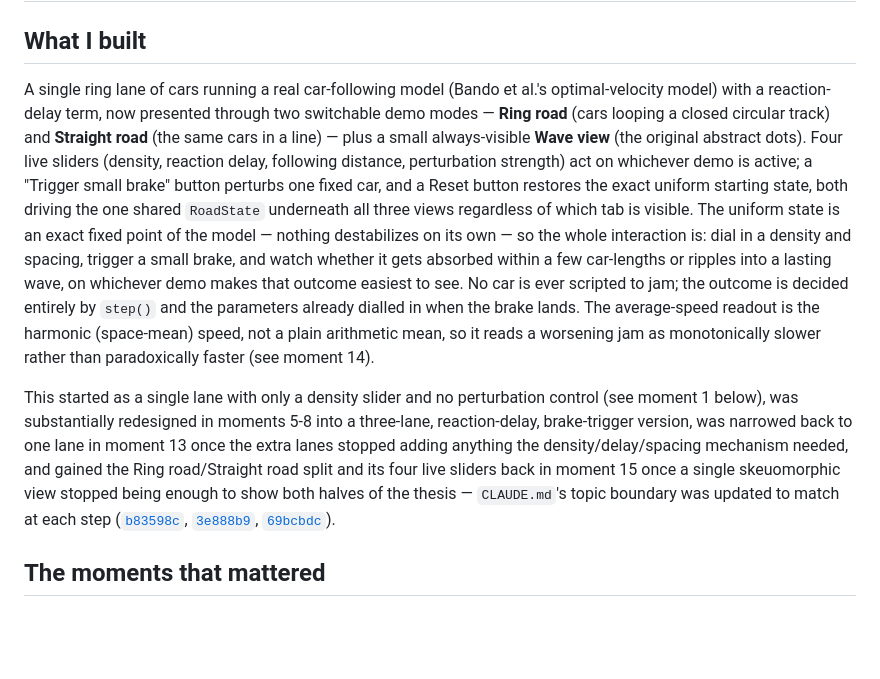
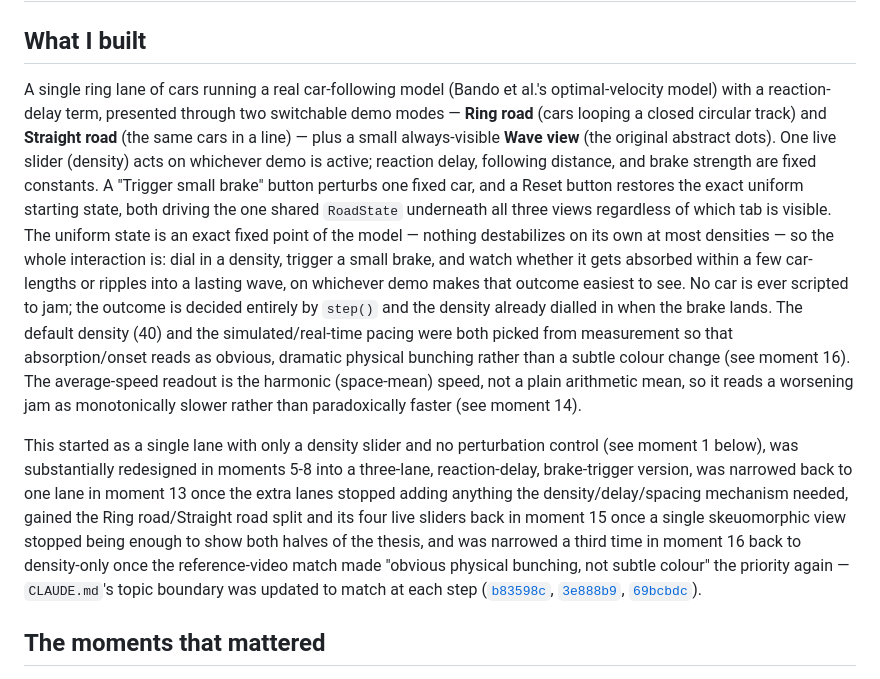
Before and after one commit to comp4020-agentic-coding-studio/comp4020-ass1-lilth2, a Markdown page: PROCESS.md, the part around one of its changes. Drawn GitHub-style; blank space fills up the shorter version.

```diff
--- a/PROCESS.md
+++ b/PROCESS.md
@@ -3,31 +3,37 @@
 ## What I built
 
 A single ring lane of cars running a real car-following model (Bando et al.'s
-optimal-velocity model) with a reaction-delay term, now presented through two
+optimal-velocity model) with a reaction-delay term, presented through two
 switchable demo modes — **Ring road** (cars looping a closed circular track)
 and **Straight road** (the same cars in a line) — plus a small always-visible
-**Wave view** (the original abstract dots). Four live sliders (density,
-reaction delay, following distance, perturbation strength) act on whichever
-demo is active; a "Trigger small brake" button perturbs one fixed car, and a
-Reset button restores the exact uniform starting state, both driving the one
-shared `RoadState` underneath all three views regardless of which tab is
-visible. The uniform state is an exact fixed point of the model — nothing
-destabilizes on its own — so the whole interaction is: dial in a density and
-spacing, trigger a small brake, and watch whether it gets absorbed within a
-few car-lengths or ripples into a lasting wave, on whichever demo makes that
-outcome easiest to see. No car is ever scripted to jam; the outcome is
-decided entirely by `step()` and the parameters already dialled in when the
-brake lands. The average-speed readout is the harmonic (space-mean) speed,
-not a plain arithmetic mean, so it reads a worsening jam as monotonically
-slower rather than paradoxically faster (see moment 14).
+**Wave view** (the original abstract dots). One live slider (density) acts on
+whichever demo is active; reaction delay, following distance, and brake
+strength are fixed constants. A "Trigger small brake" button perturbs one
+fixed car, and a Reset button restores the exact uniform starting state, both
+driving the one shared `RoadState` underneath all three views regardless of
+which tab is visible. The uniform state is an exact fixed point of the model
+— nothing destabilizes on its own at most densities — so the whole
+interaction is: dial in a density, trigger a small brake, and watch whether
+it gets absorbed within a few car-lengths or ripples into a lasting wave, on
+whichever demo makes that outcome easiest to see. No car is ever scripted to
+jam; the outcome is decided entirely by `step()` and the density already
+dialled in when the brake lands. The default density (40) and the
+simulated/real-time pacing were both picked from measurement so that
+absorption/onset reads as obvious, dramatic physical bunching rather than a
+subtle colour change (see moment 16). The average-speed readout is the
+harmonic (space-mean) speed, not a plain arithmetic mean, so it reads a
+worsening jam as monotonically slower rather than paradoxically faster (see
+moment 14).
 
 This started as a single lane with only a density slider and no perturbation
 control (see moment 1 below), was substantially redesigned in moments 5-8
 into a three-lane, reaction-delay, brake-trigger version, was narrowed back to
 one lane in moment 13 once the extra lanes stopped adding anything the
-density/delay/spacing mechanism needed, and gained the Ring road/Straight
-road split and its four live sliders back in moment 15 once a single
-skeuomorphic view stopped being enough to show both halves of the thesis —
+density/delay/spacing mechanism needed, gained the Ring road/Straight road
+split and its four live sliders back in moment 15 once a single skeuomorphic
+view stopped being enough to show both halves of the thesis, and was narrowed
+a third time in moment 16 back to density-only once the reference-video match
+made "obvious physical bunching, not subtle colour" the priority again —
 `CLAUDE.md`'s topic boundary was updated to match at each step
 ([`b83598c`](https://github.com/comp4020-agentic-coding-studio/comp4020-ass1-lilth2/commit/b83598c),
 [`3e888b9`](https://github.com/comp4020-agentic-coding-studio/comp4020-ass1-lilth2/commit/3e888b9),
```
Also changed, not shown: other parts of PROCESS.md (+50 -0 lines).
